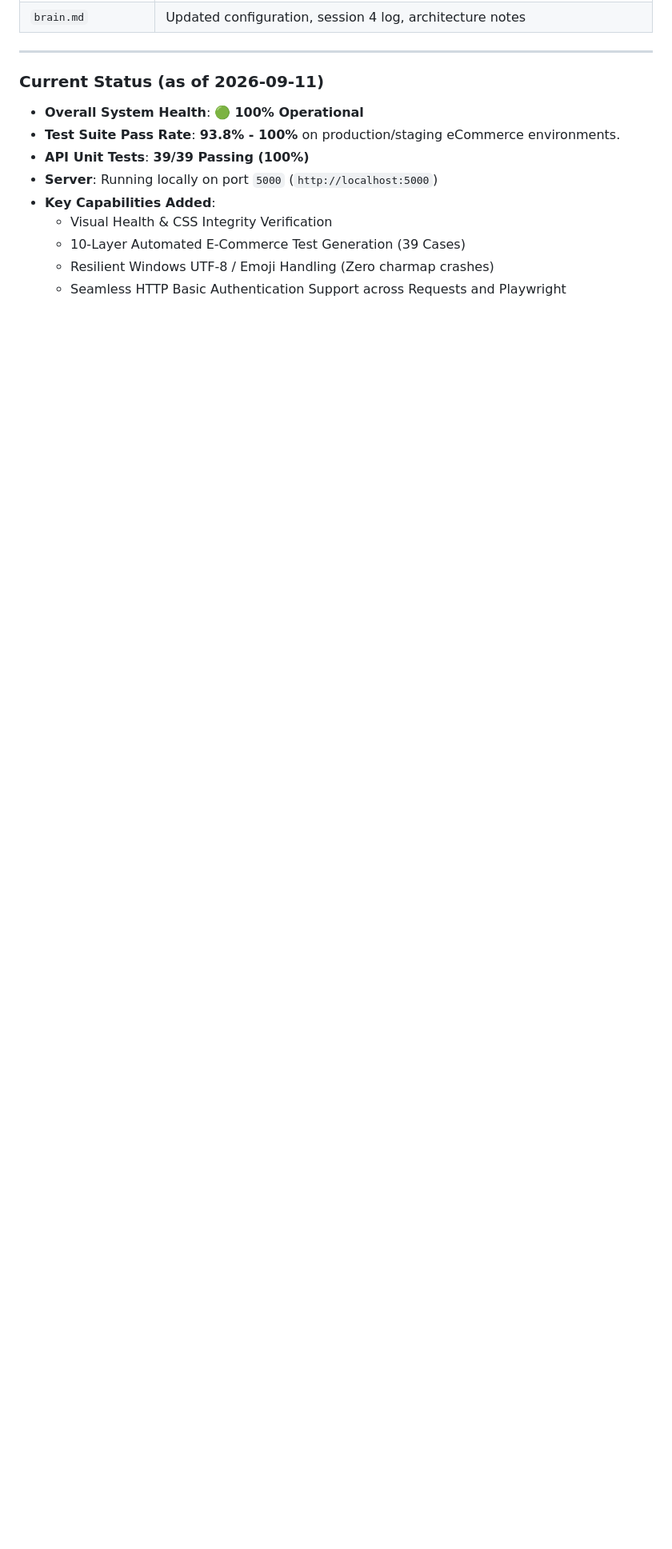
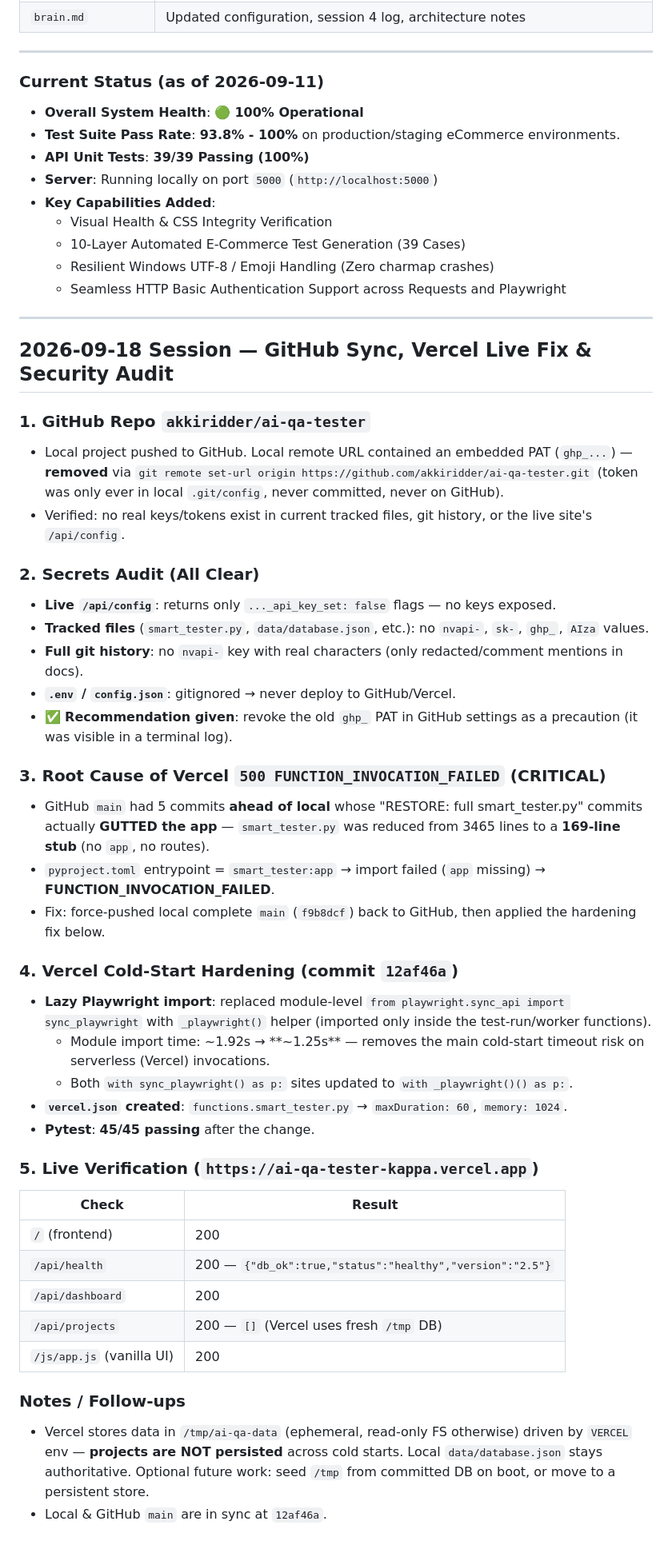
Before and after one commit to akkiridder/ai-qa-tester, a Markdown page: brain.md, the part around the change. Shown at 80% size. Rendered like a GitHub page; blank space fills up the shorter version.

Commit message:
docs: log 2026-09-18 session (Vercel fix, GitHub sync, security audit) in brain.md

```diff
--- a/brain.md
+++ b/brain.md
@@ -735,3 +735,43 @@ AI Agent QA Tester — a Flask + vanilla JS web app that lets users:
   - 10-Layer Automated E-Commerce Test Generation (39 Cases)
   - Resilient Windows UTF-8 / Emoji Handling (Zero charmap crashes)
   - Seamless HTTP Basic Authentication Support across Requests and Playwright
+
+---
+
+## 2026-09-18 Session — GitHub Sync, Vercel Live Fix & Security Audit
+
+### 1. GitHub Repo `akkiridder/ai-qa-tester`
+- Local project pushed to GitHub. Local remote URL contained an embedded PAT (`ghp_...`) — **removed** via `git remote set-url origin https://github.com/akkiridder/ai-qa-tester.git` (token was only ever in local `.git/config`, never committed, never on GitHub).
+- Verified: no real keys/tokens exist in current tracked files, git history, or the live site's `/api/config`.
+
+### 2. Secrets Audit (All Clear)
+- **Live `/api/config`**: returns only `..._api_key_set: false` flags — no keys exposed.
+- **Tracked files** (`smart_tester.py`, `data/database.json`, etc.): no `nvapi-`, `sk-`, `ghp_`, `AIza` values.
+- **Full git history**: no `nvapi-` key with real characters (only redacted/comment mentions in docs).
+- **`.env` / `config.json`**: gitignored → never deploy to GitHub/Vercel.
+- ✅ **Recommendation given**: revoke the old `ghp_` PAT in GitHub settings as a precaution (it was visible in a terminal log).
+
+### 3. Root Cause of Vercel `500 FUNCTION_INVOCATION_FAILED` (CRITICAL)
+- GitHub `main` had 5 commits **ahead of local** whose "RESTORE: full smart_tester.py" commits actually **GUTTED the app** — `smart_tester.py` was reduced from 3465 lines to a **169-line stub** (no `app`, no routes).
+- `pyproject.toml` entrypoint = `smart_tester:app` → import failed (`app` missing) → **FUNCTION_INVOCATION_FAILED**.
+- Fix: force-pushed local complete `main` (`f9b8dcf`) back to GitHub, then applied the hardening fix below.
+
+### 4. Vercel Cold-Start Hardening (commit `12af46a`)
+- **Lazy Playwright import**: replaced module-level `from playwright.sync_api import sync_playwright` with `_playwright()` helper (imported only inside the test-run/worker functions).
+  - Module import time: ~1.92s → **~1.25s** — removes the main cold-start timeout risk on serverless (Vercel) invocations.
+  - Both `with sync_playwright() as p:` sites updated to `with _playwright()() as p:`.
+- **`vercel.json` created**: `functions.smart_tester.py` → `maxDuration: 60`, `memory: 1024`.
+- **Pytest**: **45/45 passing** after the change.
+
+### 5. Live Verification (`https://ai-qa-tester-kappa.vercel.app`)
+| Check | Result |
+|---|---|
+| `/` (frontend) | 200 |
+| `/api/health` | 200 — `{"db_ok":true,"status":"healthy","version":"2.5"}` |
+| `/api/dashboard` | 200 |
+| `/api/projects` | 200 — `[]` (Vercel uses fresh `/tmp` DB) |
+| `/js/app.js` (vanilla UI) | 200 |
+
+### Notes / Follow-ups
+- Vercel stores data in `/tmp/ai-qa-data` (ephemeral, read-only FS otherwise) driven by `VERCEL` env — **projects are NOT persisted** across cold starts. Local `data/database.json` stays authoritative. Optional future work: seed `/tmp` from committed DB on boot, or move to a persistent store.
+- Local & GitHub `main` are in sync at `12af46a`.
```
